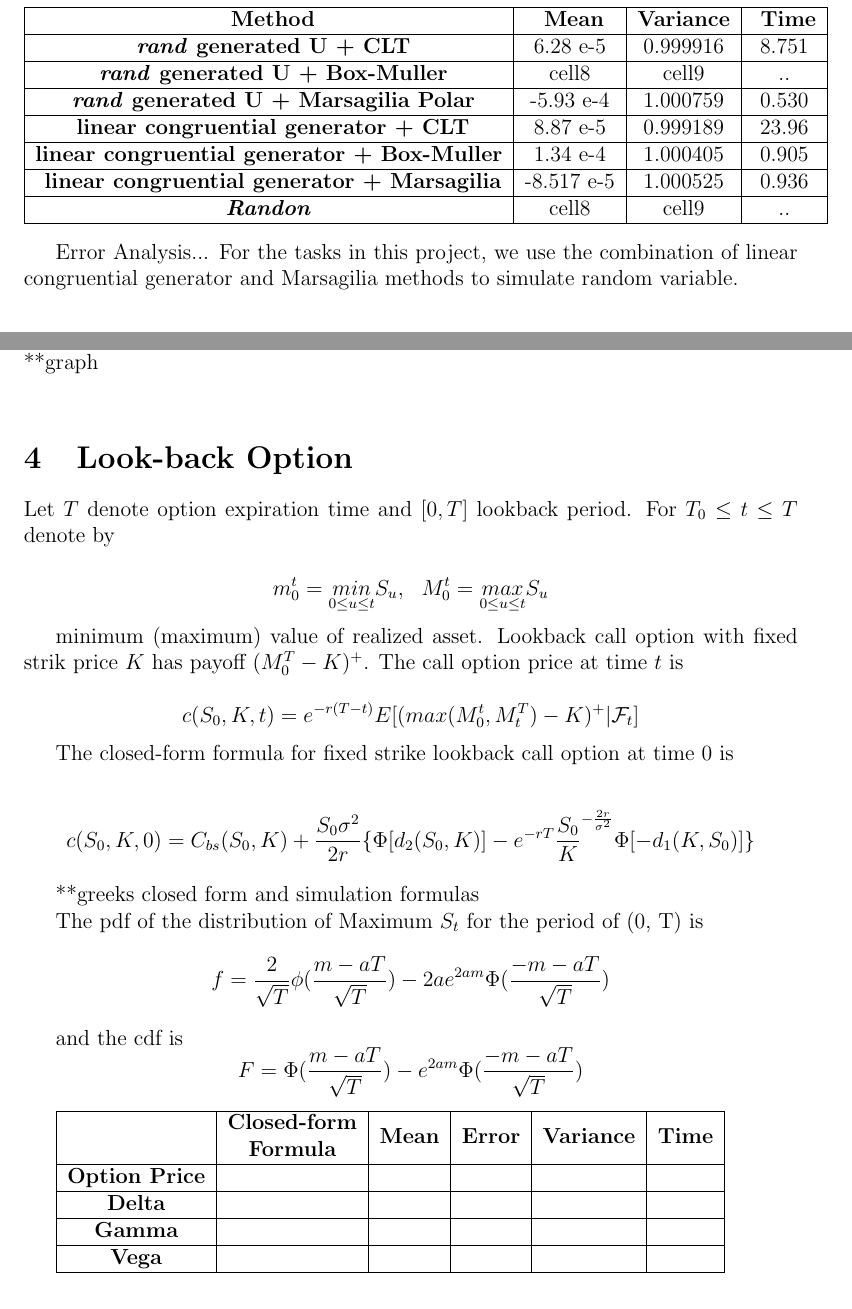
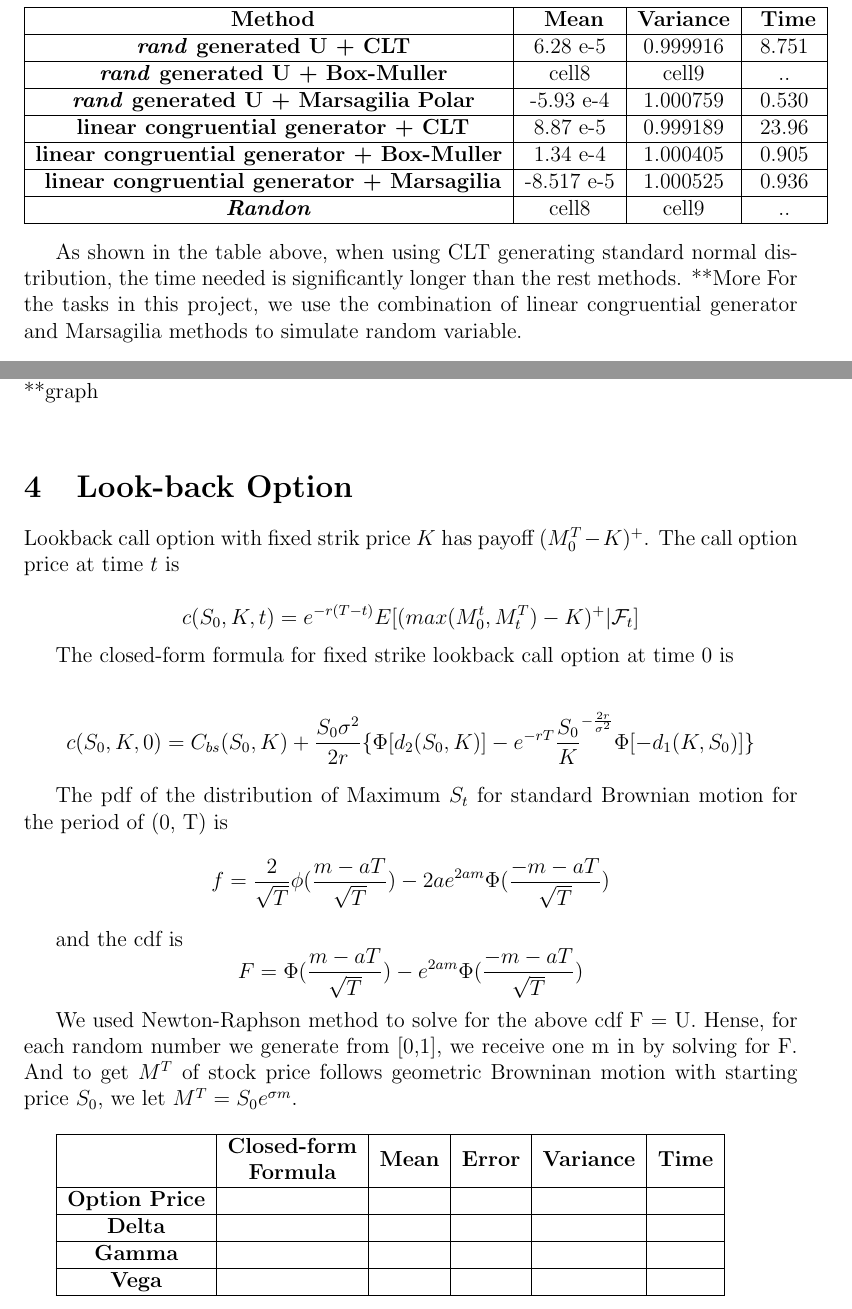
Before and after one commit to ChebbiL/barrier-and-look-back-options, a LaTeX document (report/report_group3.tex): two parts of pages 4 and 9 of 10 before the commit and two parts of pages 4 and 9 of 11 after it, joined at a grey line, cut so that both start at the same text. Compiled offline with pdfLaTeX.

Commit message:
Update 10/3 2:40PM

```diff
--- a/report/report_group3.tex
+++ b/report/report_group3.tex
@@ -140,7 +140,7 @@ The following is the simulation result of Standard Normal distribution and time
 \end{tabular}
 \end{center}
 
-Error Analysis...
+As shown in the table above, when using CLT generating standard normal distribution, the time needed is significantly longer than the rest methods. **More
 For the tasks in this project, we use the combination of linear congruential generator and Marsagilia methods to simulate random variable.
 
 \section{Basic Task}
@@ -350,11 +350,7 @@ To analyze further the accuracy of our simulation, we plot the simulated option
 
 \section{Look-back Option}
 
-Let $T$ denote option expiration time and $[0,T]$ lookback period. For $T_0 \leq t\leq T$ denote by
-
-$$m^t_{0} =\underset{0 \leq u \leq t}{min}  S_u, \ \   M^t_{0} = \underset{0 \leq u \leq t}{max} S_u$$
-
-minimum (maximum) value of realized asset. Lookback call option with fixed strik price $K$ has payoff $(M^T_{0}-K)^+$. The call option price at time $t$ is
+Lookback call option with fixed strik price $K$ has payoff $(M^T_{0}-K)^+$. The call option price at time $t$ is
 
 $$c(S_0,K,t) = e^{-r(T-t)}E[(max(M^t_0,M^T_t)-K)^+|\mathcal{F}_t] $$
 
@@ -362,13 +358,14 @@ The closed-form formula for fixed strike lookback call option at time 0 is
 
 $$c(S_0,K,0)=C_{bs}(S_0,K) + \frac{S_0\sigma^2}{2r}\{ \Phi[d_2(S_0,K)]-e^{-rT}\frac{S_0}{K}^{-\frac{2r}{\sigma^2}} \Phi[-d_1(K,S_0)]\}$$
 
-**greeks closed form and simulation formulas
 
-The pdf of the distribution of Maximum $S_t$ for the period of (0, T) is
+The pdf of the distribution of Maximum $S_t$ for standard Brownian motion for the period of (0, T) is
 $$f = \frac{2}{\sqrt{T}}\phi (\frac{m-aT}{\sqrt{T}})-2ae^{2am}\Phi(\frac{-m-aT}{\sqrt{T}})$$
 
 and the cdf is
 $$F = \Phi(\frac{m-aT}{\sqrt{T}})-e^{2am}\Phi(\frac{-m-aT}{\sqrt{T}})$$
+
+We used Newton-Raphson method to solve for the above cdf F = U. Hense, for each random number we generate from [0,1], we receive one m in by solving for F. And to get $M^T$ of stock price follows geometric Browninan motion with starting price $S_0$, we let $M^T=S_0e^{\sigma m }$.\\
 
 \label{my-label}
 \begin{tabular}{|c|l|c|c|c|c|}
```
Also changed, not shown: report/report_group3.tex (20 more changed lines).
